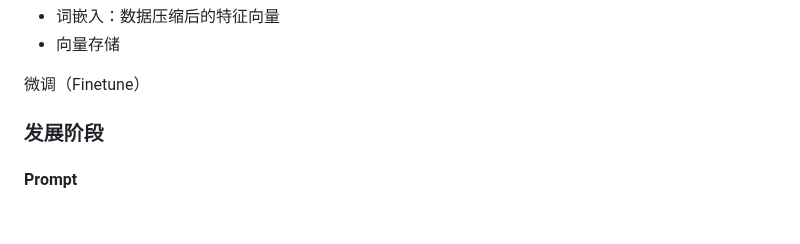
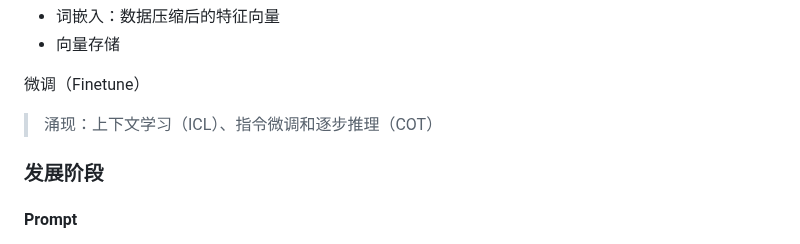
Before and after one commit to yaxingson/advanced-frontend-topic, a Markdown page: artificial-intelligence/README.zh-CN.md, the part around the change. GitHub-like rendering; blank space fills up the shorter version.

```diff
--- a/artificial-intelligence/README.zh-CN.md
+++ b/artificial-intelligence/README.zh-CN.md
@@ -132,6 +132,8 @@ TensorFlow、PyTorch等开源框架的普及降低了AI开发的门槛，促进
 
 
 微调（Finetune）
+
+> 涌现：上下文学习（ICL）、指令微调和逐步推理（COT）
 
 
 
```
